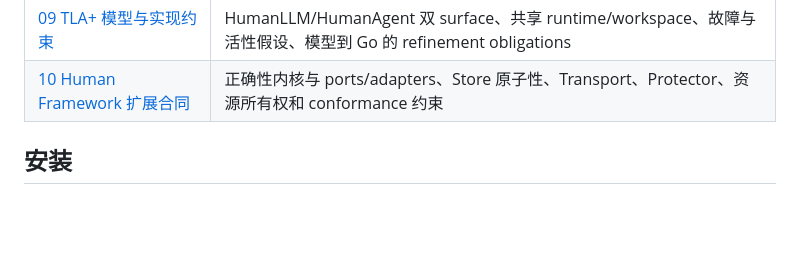
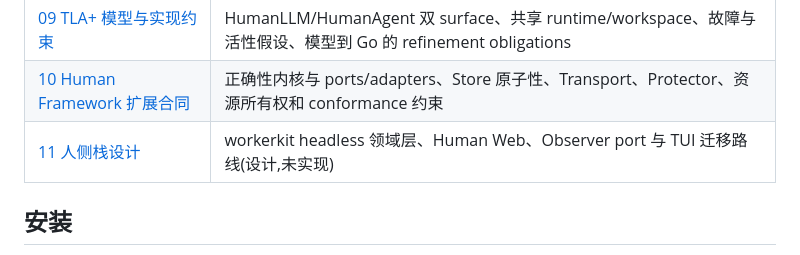
Before and after one commit to vibe-agi/human, a Markdown page: README.md, the part around the change. GitHub-like rendering; blank space fills up the shorter version.

```diff
--- a/README.md
+++ b/README.md
@@ -84,6 +84,7 @@ HumanLLM 的公共内核与 ports 位于 `llm`，HumanAgent 独立领域位于 `
 | [08 部署与运维](docs/08-operations.md) | 远程 TLS/WSS 接入、token 生命周期、真实故障门、本机升级/回滚及拆分部署灾备边界 |
 | [09 TLA+ 模型与实现约束](docs/09-formal-model.md) | HumanLLM/HumanAgent 双 surface、共享 runtime/workspace、故障与活性假设、模型到 Go 的 refinement obligations |
 | [10 Human Framework 扩展合同](docs/10-framework-contract.md) | 正确性内核与 ports/adapters、Store 原子性、Transport、Protector、资源所有权和 conformance 约束 |
+| [11 人侧栈设计](docs/11-human-side.md) | workerkit headless 领域层、Human Web、Observer port 与 TUI 迁移路线(设计,未实现) |
 
 ## 安装
 
```
Also changed, not shown: docs/11-human-side.md (added, +179 -0 lines).
